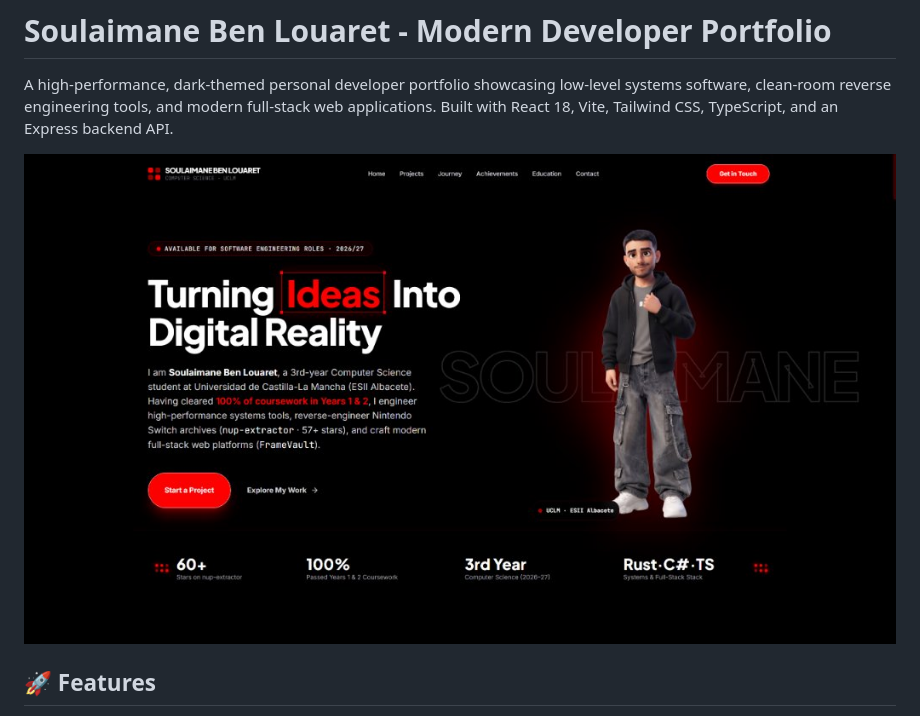
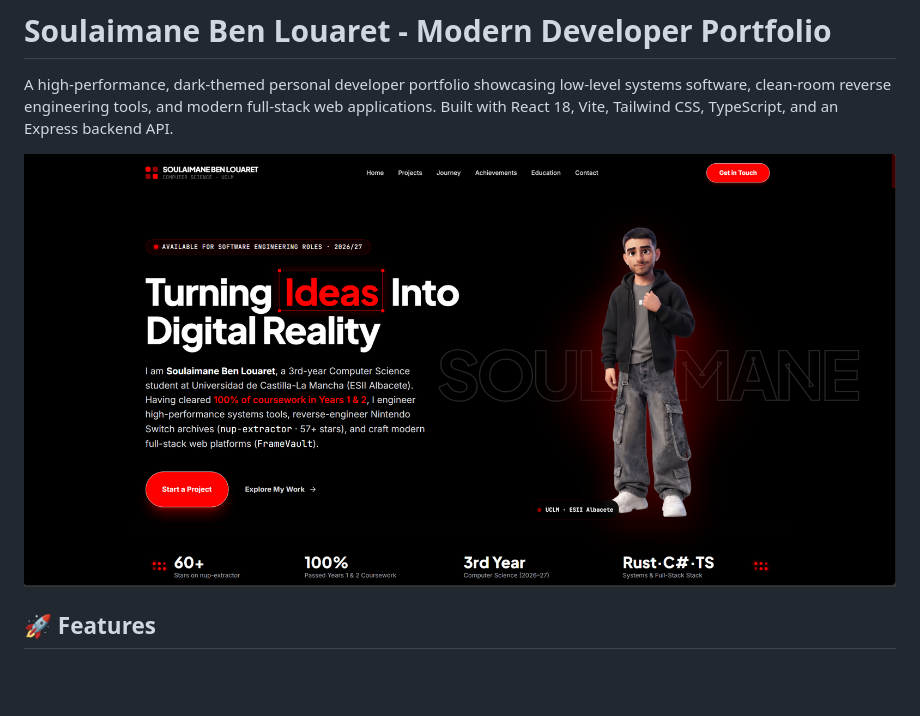
Before and after one commit to SPIN0ZAi/Soulaimane_Ben_Louaret_portolio, a Markdown page: README.md, the part around the change. Drawn GitHub-style; pictures changed too: portfolio-preview.jpg (deleted), portfolio-preview.png (added); blank space fills up the shorter version.

Commit message:
docs: replace README preview with 2.5K high-res PNG banner

```diff
--- a/README.md
+++ b/README.md
@@ -2,7 +2,7 @@
 
 A high-performance, dark-themed personal developer portfolio showcasing low-level systems software, clean-room reverse engineering tools, and modern full-stack web applications. Built with React 18, Vite, Tailwind CSS, TypeScript, and an Express backend API.
 
-![Soulaimane Ben Louaret Portfolio Preview](./portfolio-preview.jpg)
+![Soulaimane Ben Louaret Portfolio Preview](./portfolio-preview.png)
 
 ## 🚀 Features
 
```
Also changed, not shown: attached_assets/new landing page.png (added), 2 other files.
